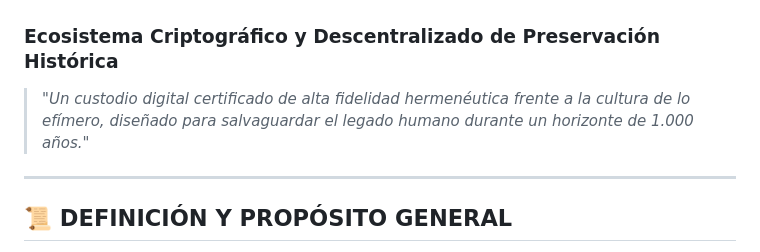
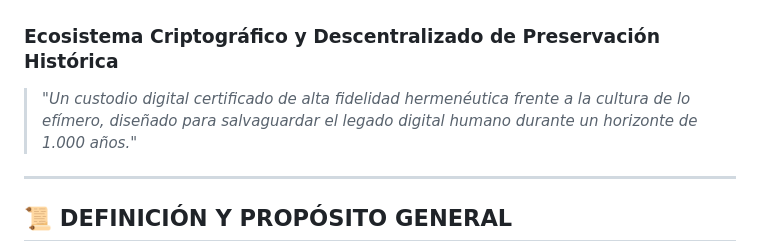
Before and after one commit to asdrubal-omnihistoria/Omnihistoria-V2, a Markdown page: README.md, the part around the change. Rendered like a GitHub page.

```diff
--- a/README.md
+++ b/README.md
@@ -1,7 +1,7 @@
 # 🏛️ REPOSITORIO DE LEGADO DE LA OMNIHISTORIA (Versión 2)
 ### Ecosistema Criptográfico y Descentralizado de Preservación Histórica
 
-> *"Un custodio digital certificado de alta fidelidad hermenéutica frente a la cultura de lo efímero, diseñado para salvaguardar el legado humano durante un horizonte de 1.000 años."*
+> *"Un custodio digital certificado de alta fidelidad hermenéutica frente a la cultura de lo efímero, diseñado para salvaguardar el legado digital humano durante un horizonte de 1.000 años."*
 
 ---
 
```
